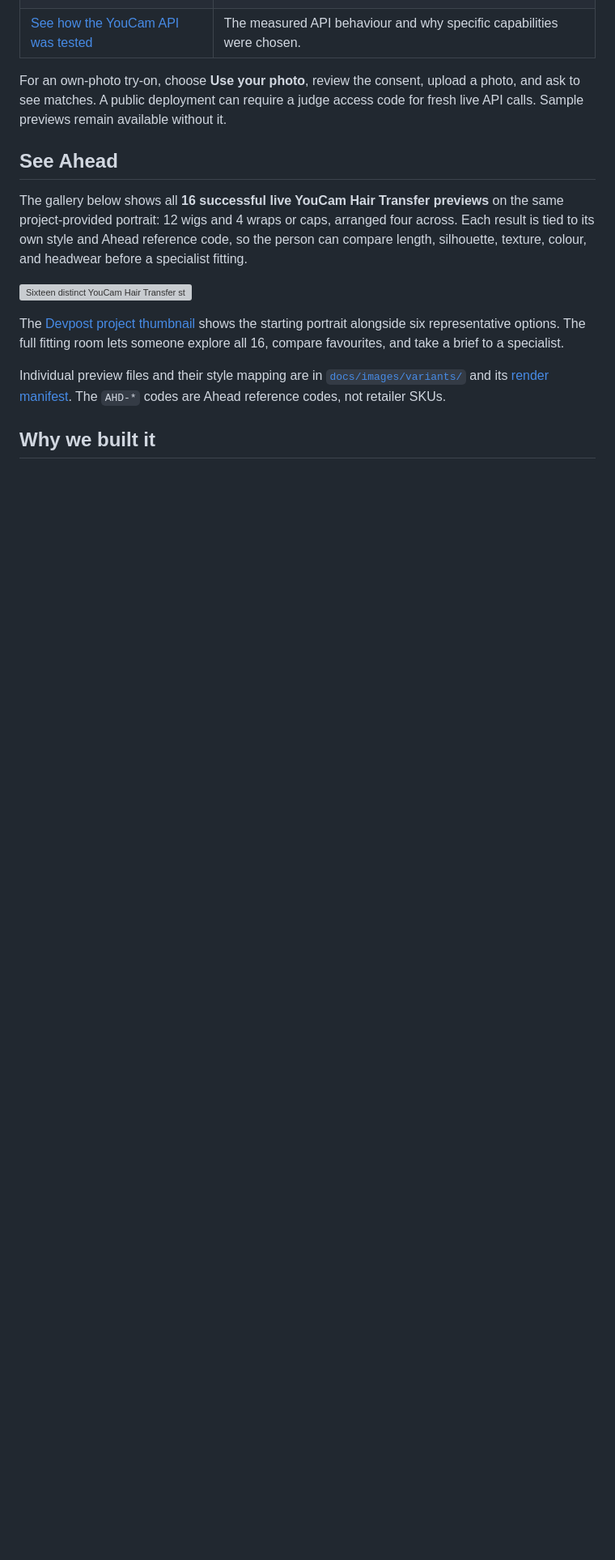
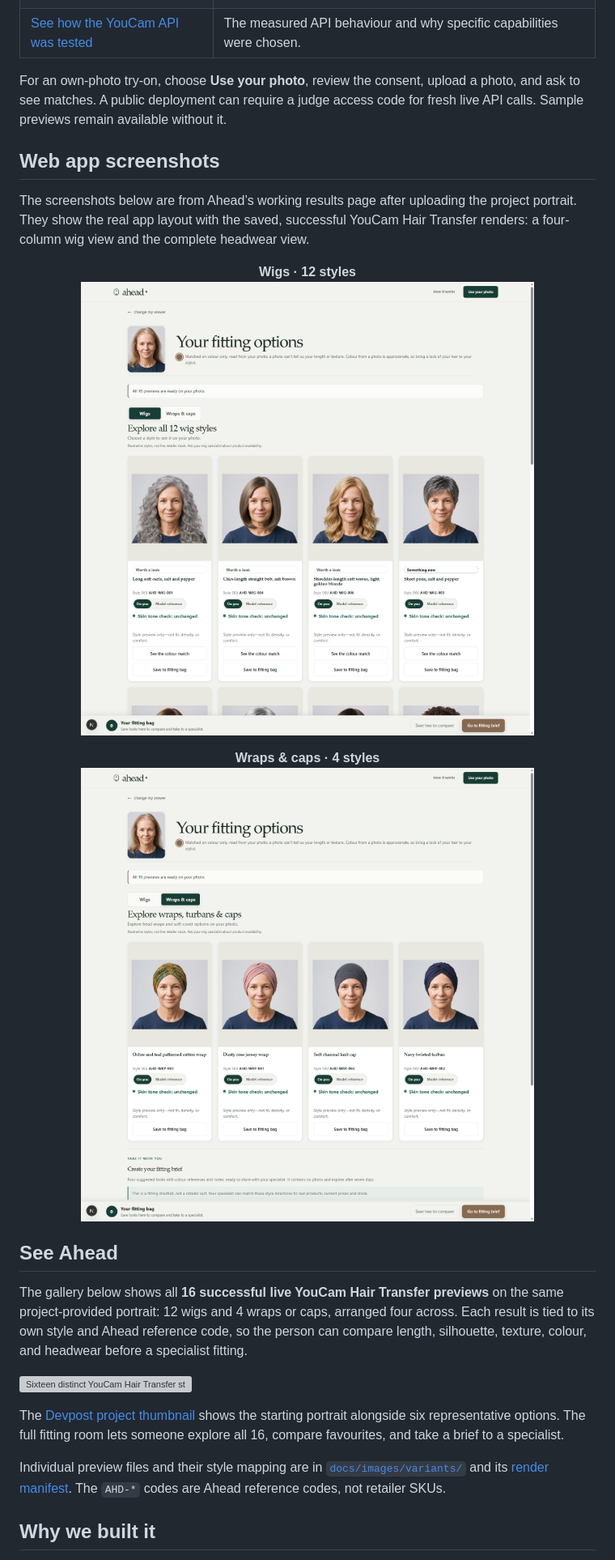
Before and after one commit to Aarti-panchal01/ahead, a Markdown page: README.md, the part around the change. Shown at 81% size. Rendered like a GitHub page; pictures changed too: docs/screenshots/ahead-headwear-results.png (added), docs/screenshots/ahead-wig-results.png (added); blank space fills up the shorter version; grey boxes are pictures that could not be loaded.

Commit message:
Document Ahead web app screenshots

```diff
--- a/README.md
+++ b/README.md
@@ -29,6 +29,14 @@ Ahead is a private wig and headwear fitting room for people navigating treatment
 | [See how the YouCam API was tested](https://try-ahead.vercel.app/how-we-tested) | The measured API behaviour and why specific capabilities were chosen. |
 
 For an own-photo try-on, choose **Use your photo**, review the consent, upload a photo, and ask to see matches. A public deployment can require a judge access code for fresh live API calls. Sample previews remain available without it.
+
+## Web app screenshots
+
+The screenshots below are from Ahead’s working results page after uploading the project portrait. They show the real app layout with the saved, successful YouCam Hair Transfer renders: a four-column wig view and the complete headwear view.
+
+<p align="center"><strong>Wigs · 12 styles</strong><br /><img src="docs/screenshots/ahead-wig-results.png" alt="Ahead results page showing four wig try-ons at a time, with style names, reference codes, skin-tone checks, comparison controls and fitting brief actions" width="100%" /></p>
+
+<p align="center"><strong>Wraps &amp; caps · 4 styles</strong><br /><img src="docs/screenshots/ahead-headwear-results.png" alt="Ahead results page showing all four wrap and cap try-ons with the same uploaded portrait and fitting controls" width="100%" /></p>
 
 ## See Ahead
 
```
